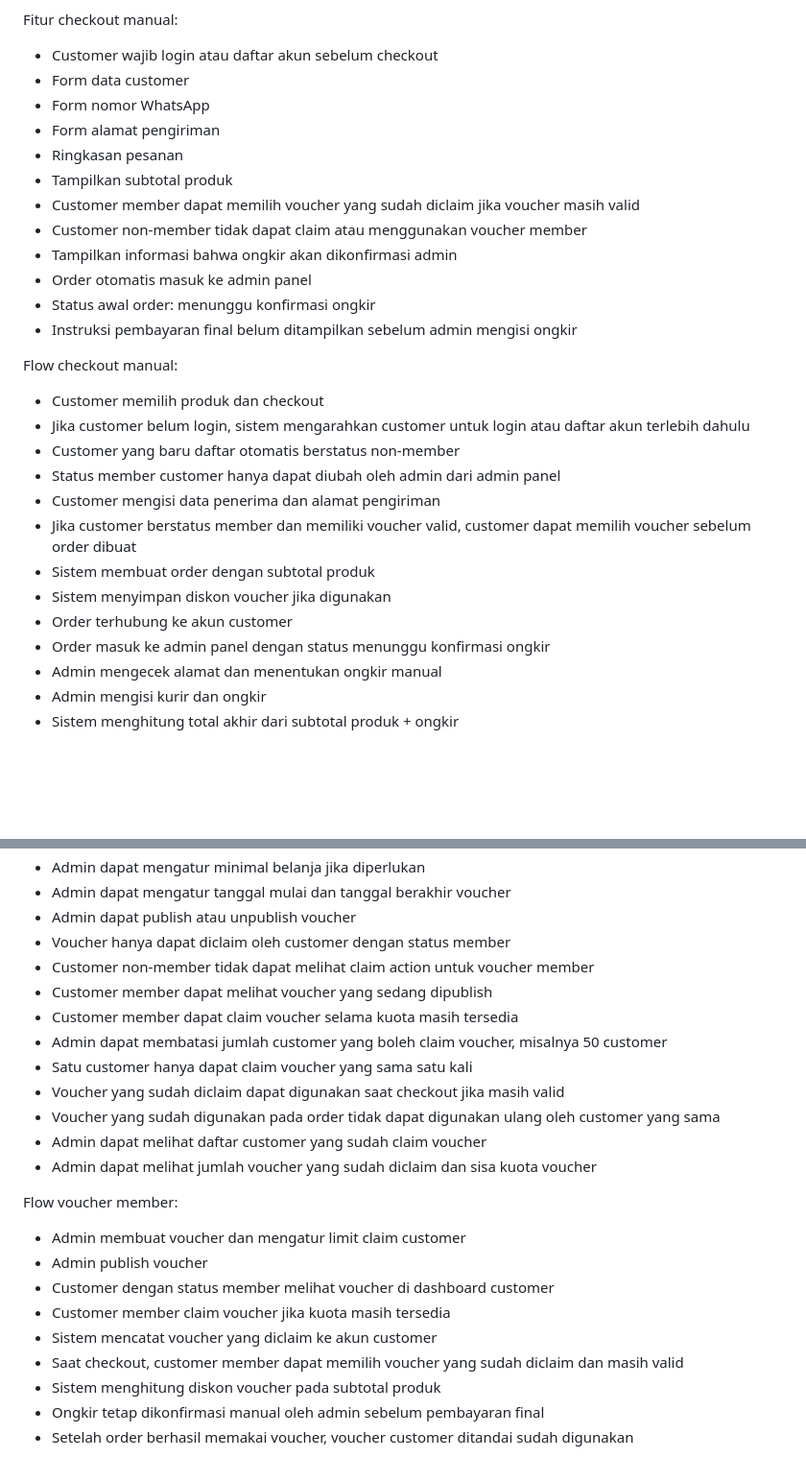
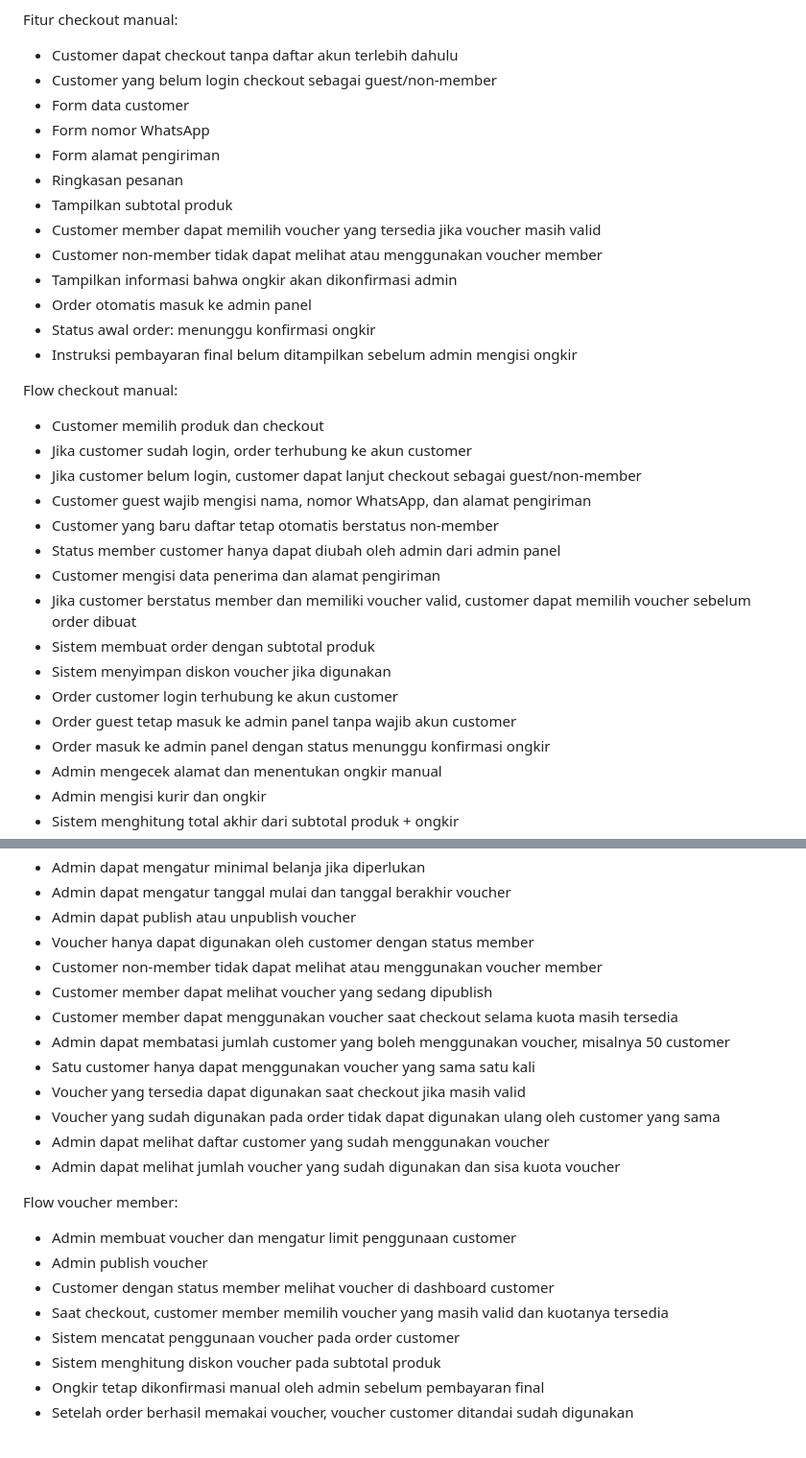
Before and after one commit to usepgnwan/apps-phonix, a Markdown page: .docs/features-modules.md, 2 parts joined by grey strips. Shown at 96% size. Rendered like a GitHub page; blank space fills up the shorter version.

Commit message:
update .docs

```diff
--- a/.docs/features-modules.md
+++ b/.docs/features-modules.md
@@ -127,14 +127,15 @@ Fitur cart:
 
 Fitur checkout manual:
 
-- Customer wajib login atau daftar akun sebelum checkout
+- Customer dapat checkout tanpa daftar akun terlebih dahulu
+- Customer yang belum login checkout sebagai guest/non-member
 - Form data customer
 - Form nomor WhatsApp
 - Form alamat pengiriman
 - Ringkasan pesanan
 - Tampilkan subtotal produk
-- Customer member dapat memilih voucher yang sudah diclaim jika voucher masih valid
-- Customer non-member tidak dapat claim atau menggunakan voucher member
+- Customer member dapat memilih voucher yang tersedia jika voucher masih valid
+- Customer non-member tidak dapat melihat atau menggunakan voucher member
 - Tampilkan informasi bahwa ongkir akan dikonfirmasi admin
 - Order otomatis masuk ke admin panel
 - Status awal order: menunggu konfirmasi ongkir
@@ -143,14 +144,17 @@ Fitur checkout manual:
 Flow checkout manual:
 
 - Customer memilih produk dan checkout
-- Jika customer belum login, sistem mengarahkan customer untuk login atau daftar akun terlebih dahulu
-- Customer yang baru daftar otomatis berstatus non-member
+- Jika customer sudah login, order terhubung ke akun customer
+- Jika customer belum login, customer dapat lanjut checkout sebagai guest/non-member
+- Customer guest wajib mengisi nama, nomor WhatsApp, dan alamat pengiriman
+- Customer yang baru daftar tetap otomatis berstatus non-member
 - Status member customer hanya dapat diubah oleh admin dari admin panel
 - Customer mengisi data penerima dan alamat pengiriman
 - Jika customer berstatus member dan memiliki voucher valid, customer dapat memilih voucher sebelum order dibuat
 - Sistem membuat order dengan subtotal produk
 - Sistem menyimpan diskon voucher jika digunakan
-- Order terhubung ke akun customer
+- Order customer login terhubung ke akun customer
+- Order guest tetap masuk ke admin panel tanpa wajib akun customer
 - Order masuk ke admin panel dengan status menunggu konfirmasi ongkir
 - Admin mengecek alamat dan menentukan ongkir manual
 - Admin mengisi kurir dan ongkir
@@ -172,25 +176,24 @@ Fitur voucher member:
 - Admin dapat mengatur minimal belanja jika diperlukan
 - Admin dapat mengatur tanggal mulai dan tanggal berakhir voucher
 - Admin dapat publish atau unpublish voucher
-- Voucher hanya dapat diclaim oleh customer dengan status member
-- Customer non-member tidak dapat melihat claim action untuk voucher member
+- Voucher hanya dapat digunakan oleh customer dengan status member
+- Customer non-member tidak dapat melihat atau menggunakan voucher member
 - Customer member dapat melihat voucher yang sedang dipublish
-- Customer member dapat claim voucher selama kuota masih tersedia
-- Admin dapat membatasi jumlah customer yang boleh claim voucher, misalnya 50 customer
-- Satu customer hanya dapat claim voucher yang sama satu kali
-- Voucher yang sudah diclaim dapat digunakan saat checkout jika masih valid
+- Customer member dapat menggunakan voucher saat checkout selama kuota masih tersedia
+- Admin dapat membatasi jumlah customer yang boleh menggunakan voucher, misalnya 50 customer
+- Satu customer hanya dapat menggunakan voucher yang sama satu kali
+- Voucher yang tersedia dapat digunakan saat checkout jika masih valid
 - Voucher yang sudah digunakan pada order tidak dapat digunakan ulang oleh customer yang sama
-- Admin dapat melihat daftar customer yang sudah claim voucher
-- Admin dapat melihat jumlah voucher yang sudah diclaim dan sisa kuota voucher
+- Admin dapat melihat daftar customer yang sudah menggunakan voucher
+- Admin dapat melihat jumlah voucher yang sudah digunakan dan sisa kuota voucher
 
 Flow voucher member:
 
-- Admin membuat voucher dan mengatur limit claim customer
+- Admin membuat voucher dan mengatur limit penggunaan customer
 - Admin publish voucher
 - Customer dengan status member melihat voucher di dashboard customer
-- Customer member claim voucher jika kuota masih tersedia
-- Sistem mencatat voucher yang diclaim ke akun customer
-- Saat checkout, customer member dapat memilih voucher yang sudah diclaim dan masih valid
+- Saat checkout, customer member memilih voucher yang masih valid dan kuotanya tersedia
+- Sistem mencatat penggunaan voucher pada order customer
 - Sistem menghitung diskon voucher pada subtotal produk
 - Ongkir tetap dikonfirmasi manual oleh admin sebelum pembayaran final
 - Setelah order berhasil memakai voucher, voucher customer ditandai sudah digunakan
```
Also changed, not shown: other parts of .docs/features-modules.md (+5 -4 lines).
